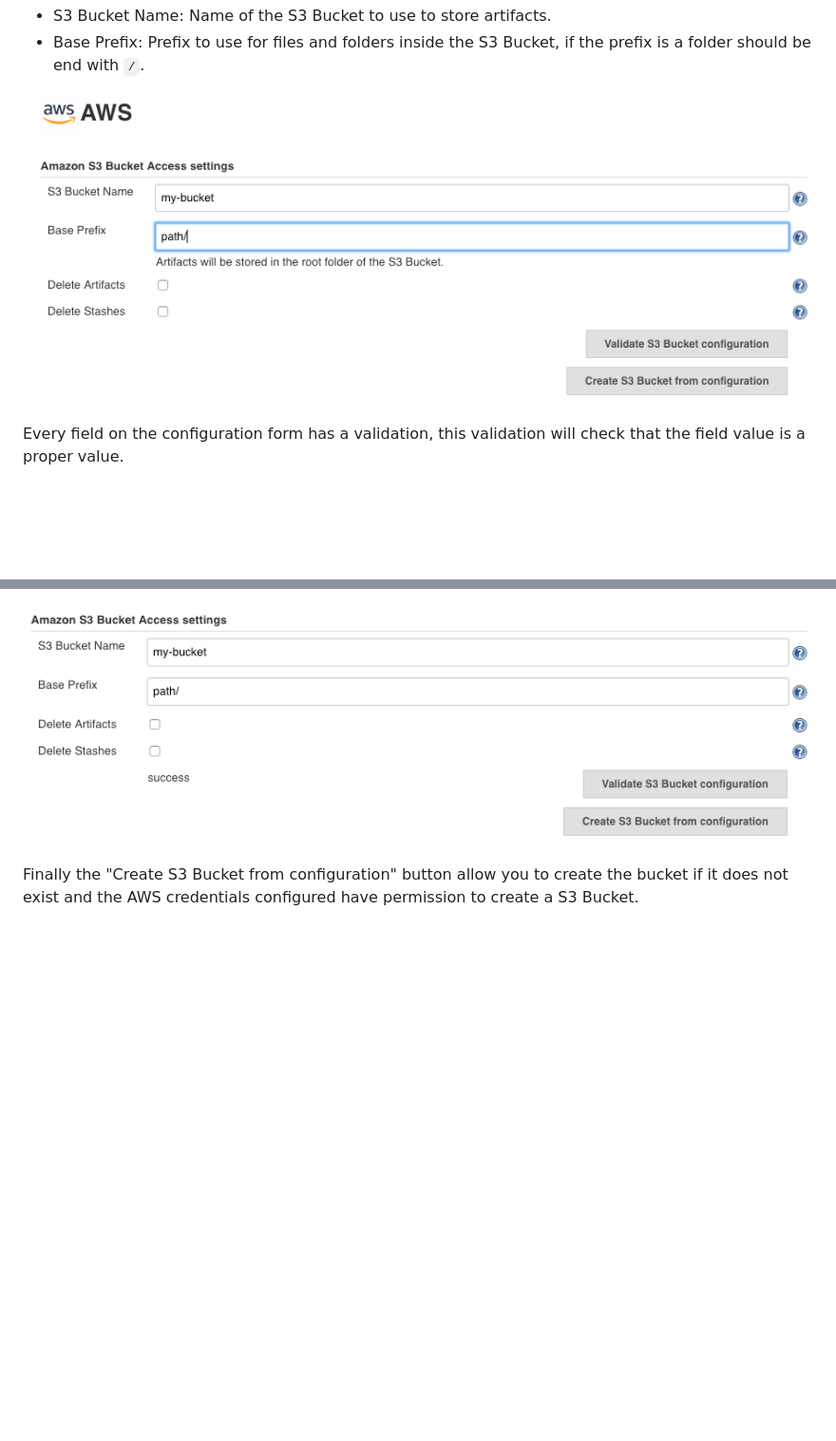
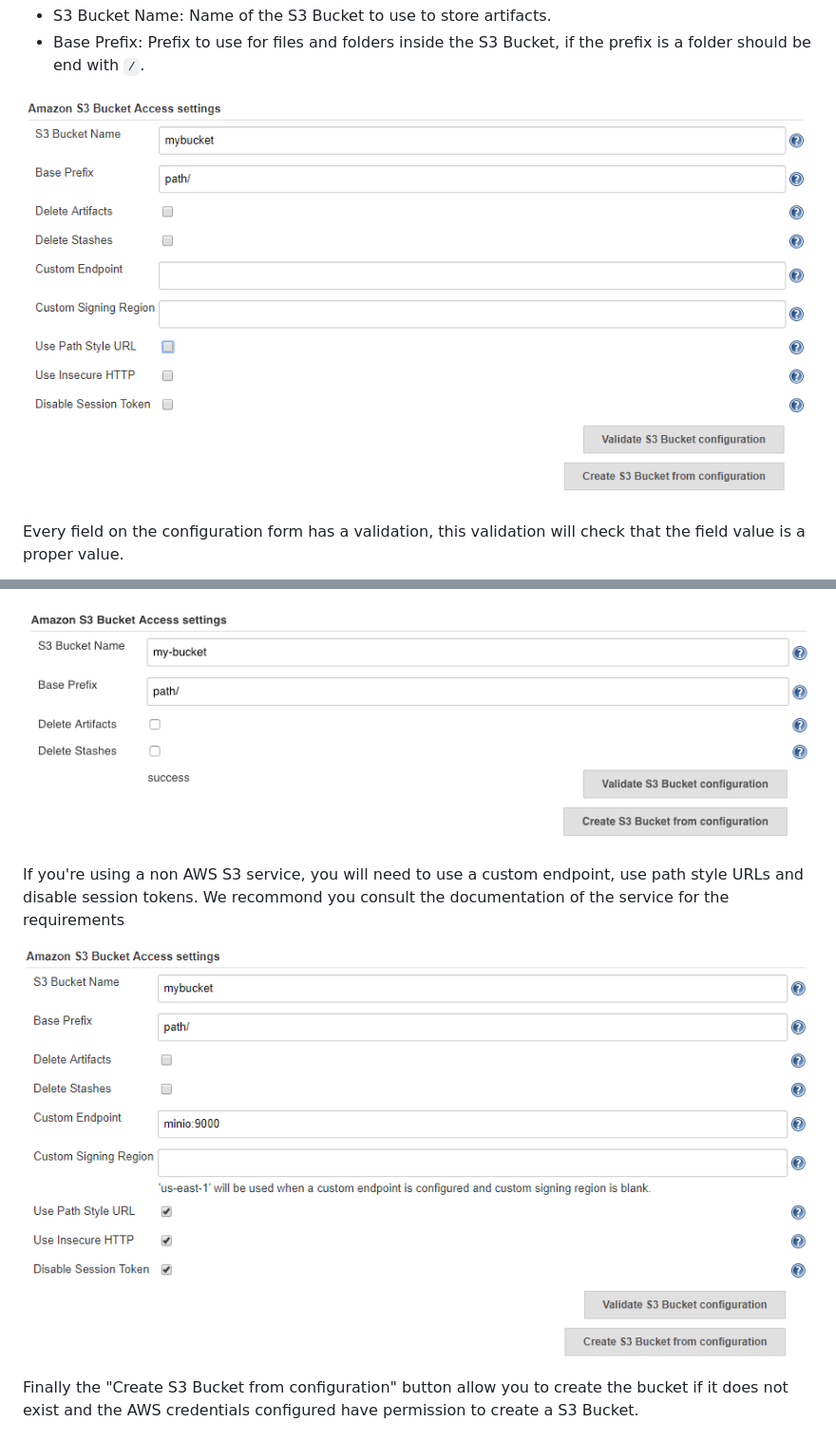
Before and after one commit to jenkinsci/artifact-manager-s3-plugin, a Markdown page: README.md, 2 parts joined by grey strips. Shown at 95% size. GitHub-like rendering; pictures changed too: images/bucket-settings.png, images/custom-s3-service-configuration.png (added); blank space fills up the shorter version.

```diff
--- a/README.md
+++ b/README.md
@@ -114,6 +114,10 @@ button. This button will test the bucket exists and the credentials used are val
 See the [troubleshooting section](#troubleshooting) for more details about the reported error.
 
 ![](images/validation-success.png)
+
+If you're using a non AWS S3 service, you will need to use a custom endpoint, use path style URLs and disable session tokens.  We recommond you consult the documentation of the service for the requirements
+
+![](images/custom-s3-service-configuration.png)
 
 Finally the "Create S3 Bucket from configuration" button allow you to create the bucket if it does not exist
 and the AWS credentials configured have permission to create a S3 Bucket.
```
Also changed, not shown: 14 other files.
